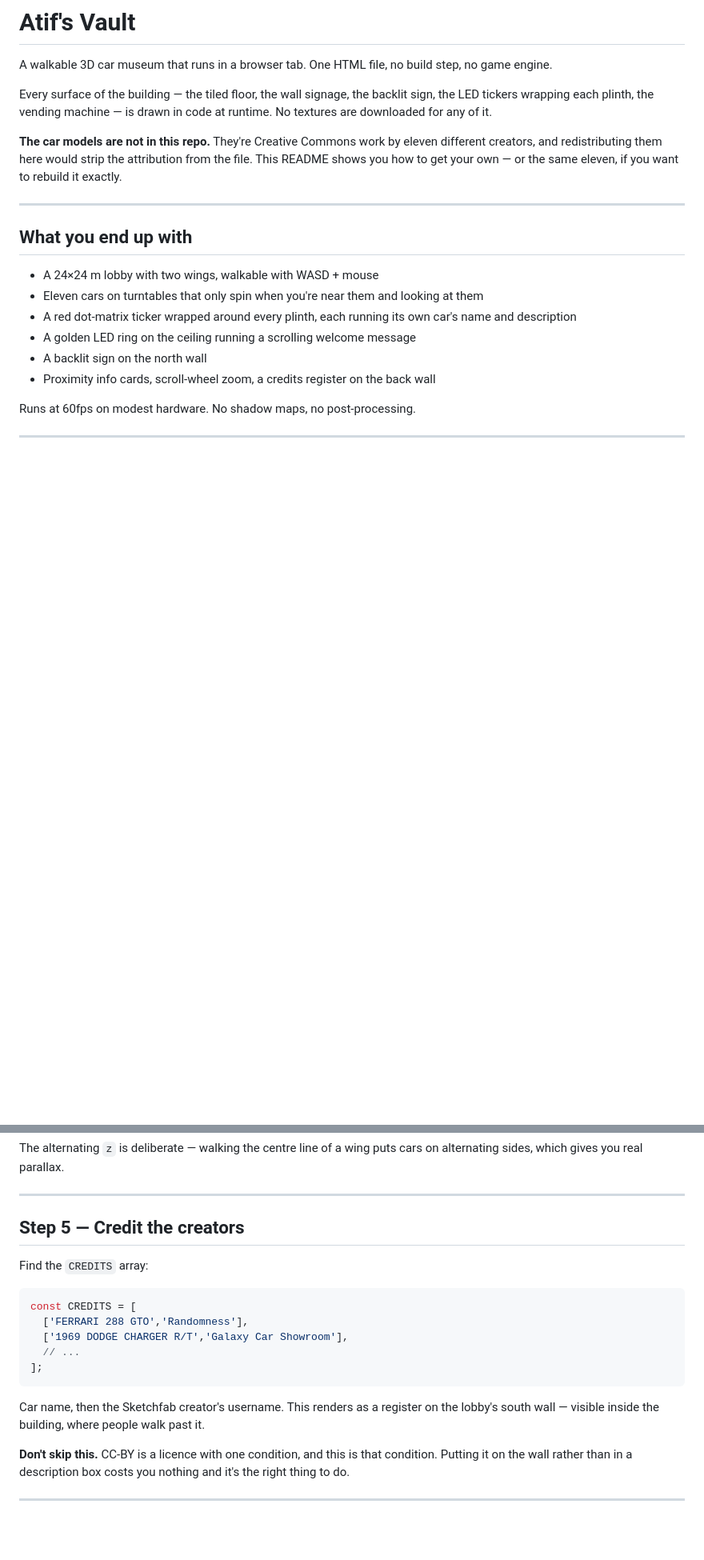
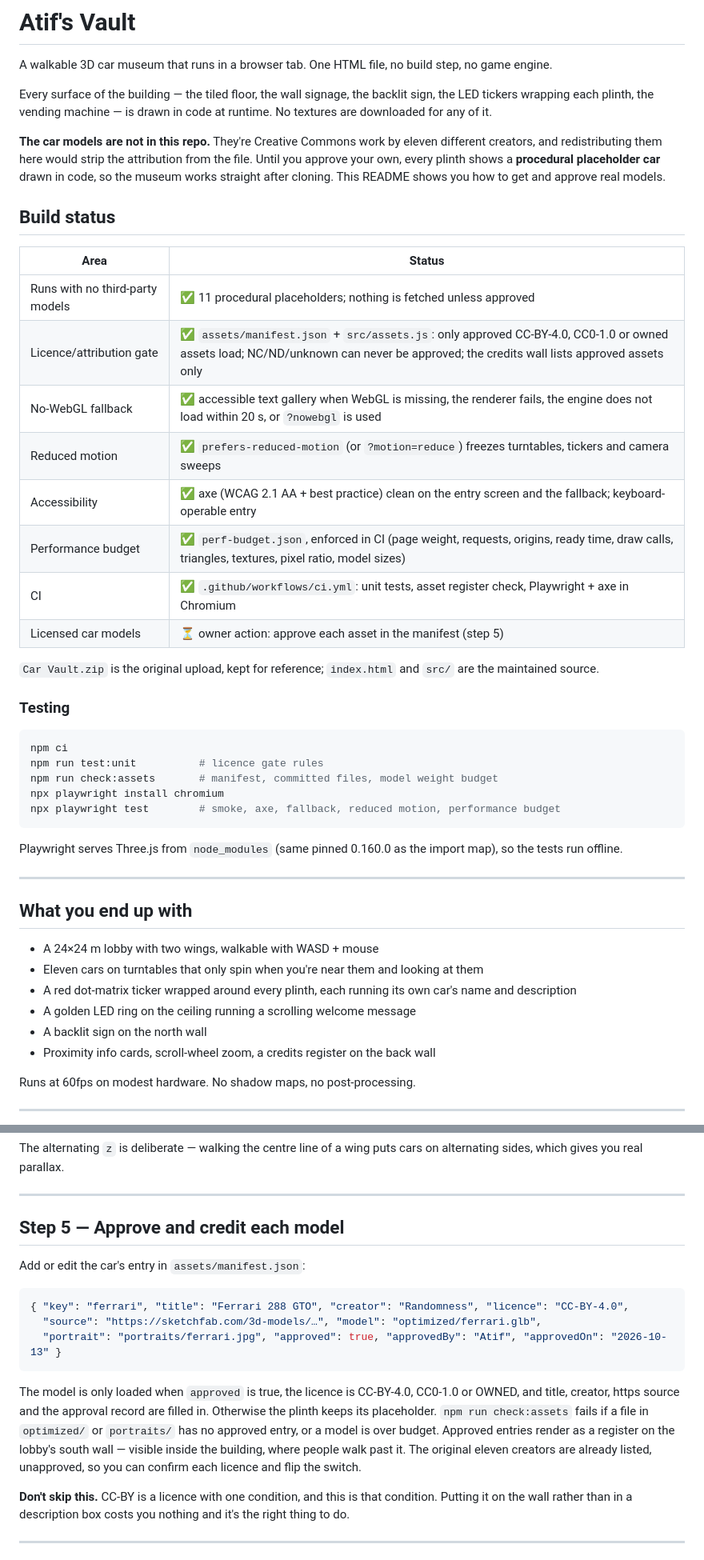
Before and after one commit to atifmahmoodai/web-atifs-vault-3d-museum, a Markdown page: README.md, 2 parts joined by grey strips. Shown at 80% size. GitHub-like rendering; blank space fills up the shorter version.

Commit message:
Stage 4: README build status, testing and asset-approval handoff; PROJECT.md build status

````diff
--- a/README.md
+++ b/README.md
@@ -5,7 +4,34 @@ A walkable 3D car museum that runs in a browser tab. One HTML file, no build ste
 
 Every surface of the building — the tiled floor, the wall signage, the backlit sign, the LED tickers wrapping each plinth, the vending machine — is drawn in code at runtime. No textures are downloaded for any of it.
 
-**The car models are not in this repo.** They're Creative Commons work by eleven different creators, and redistributing them here would strip the attribution from the file. This README shows you how to get your own — or the same eleven, if you want to rebuild it exactly.
+**The car models are not in this repo.** They're Creative Commons work by eleven different creators, and redistributing them here would strip the attribution from the file. Until you approve your own, every plinth shows a **procedural placeholder car** drawn in code, so the museum works straight after cloning. This README shows you how to get and approve real models.
+
+## Build status
+
+| Area | Status |
+|---|---|
+| Runs with no third-party models | ✅ 11 procedural placeholders; nothing is fetched unless approved |
+| Licence/attribution gate | ✅ `assets/manifest.json` + `src/assets.js`: only approved CC-BY-4.0, CC0-1.0 or owned assets load; NC/ND/unknown can never be approved; the credits wall lists approved assets only |
+| No-WebGL fallback | ✅ accessible text gallery when WebGL is missing, the renderer fails, the engine does not load within 20 s, or `?nowebgl` is used |
+| Reduced motion | ✅ `prefers-reduced-motion` (or `?motion=reduce`) freezes turntables, tickers and camera sweeps |
+| Accessibility | ✅ axe (WCAG 2.1 AA + best practice) clean on the entry screen and the fallback; keyboard-operable entry |
+| Performance budget | ✅ `perf-budget.json`, enforced in CI (page weight, requests, origins, ready time, draw calls, triangles, textures, pixel ratio, model sizes) |
+| CI | ✅ `.github/workflows/ci.yml`: unit tests, asset register check, Playwright + axe in Chromium |
+| Licensed car models | ⏳ owner action: approve each asset in the manifest (step 5) |
+
+`Car Vault.zip` is the original upload, kept for reference; `index.html` and `src/` are the maintained source.
+
+### Testing
+
+```bash
+npm ci
+npm run test:unit          # licence gate rules
+npm run check:assets       # manifest, committed files, model weight budget
+npx playwright install chromium
+npx playwright test        # smoke, axe, fallback, reduced motion, performance budget
+```
+
+Playwright serves Three.js from `node_modules` (same pinned 0.160.0 as the import map), so the tests run offline.
 
 ---
 
@@ -154,19 +182,17 @@ The alternating `z` is deliberate — walking the centre line of a wing puts car
 
 ---
 
-## Step 5 — Credit the creators
+## Step 5 — Approve and credit each model
 
-Find the `CREDITS` array:
+Add or edit the car's entry in `assets/manifest.json`:
 
-```js
-const CREDITS = [
-  ['FERRARI 288 GTO','Randomness'],
-  ['1969 DODGE CHARGER R/T','Galaxy Car Showroom'],
-  // ...
-];
+```json
+{ "key": "ferrari", "title": "Ferrari 288 GTO", "creator": "Randomness", "licence": "CC-BY-4.0",
+  "source": "https://sketchfab.com/3d-models/…", "model": "optimized/ferrari.glb",
+  "portrait": "portraits/ferrari.jpg", "approved": true, "approvedBy": "Atif", "approvedOn": "2026-10-13" }
 ```
 
-Car name, then the Sketchfab creator's username. This renders as a register on the lobby's south wall — visible inside the building, where people walk past it.
+The model is only loaded when `approved` is true, the licence is CC-BY-4.0, CC0-1.0 or OWNED, and title, creator, https source and the approval record are filled in. Otherwise the plinth keeps its placeholder. `npm run check:assets` fails if a file in `optimized/` or `portraits/` has no approved entry, or a model is over budget. Approved entries render as a register on the lobby's south wall — visible inside the building, where people walk past it. The original eleven creators are already listed, unapproved, so you can confirm each licence and flip the switch.
 
 **Don't skip this.** CC-BY is a licence with one condition, and this is that condition. Putting it on the wall rather than in a description box costs you nothing and it's the right thing to do.
 
````
Also changed, not shown: other parts of README.md (+6 -5 lines), PROJECT.md (added, +10 -0 lines).
